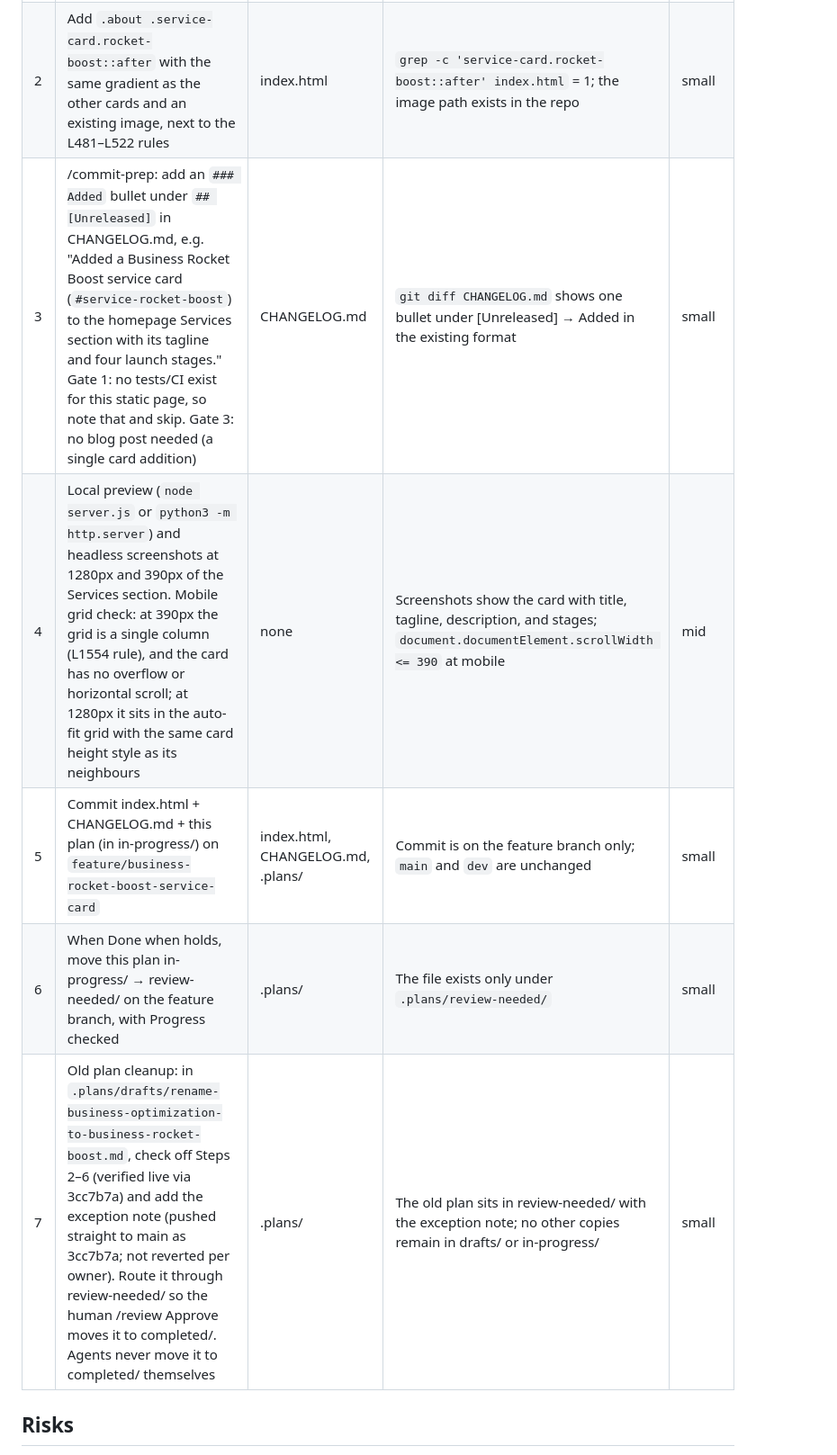
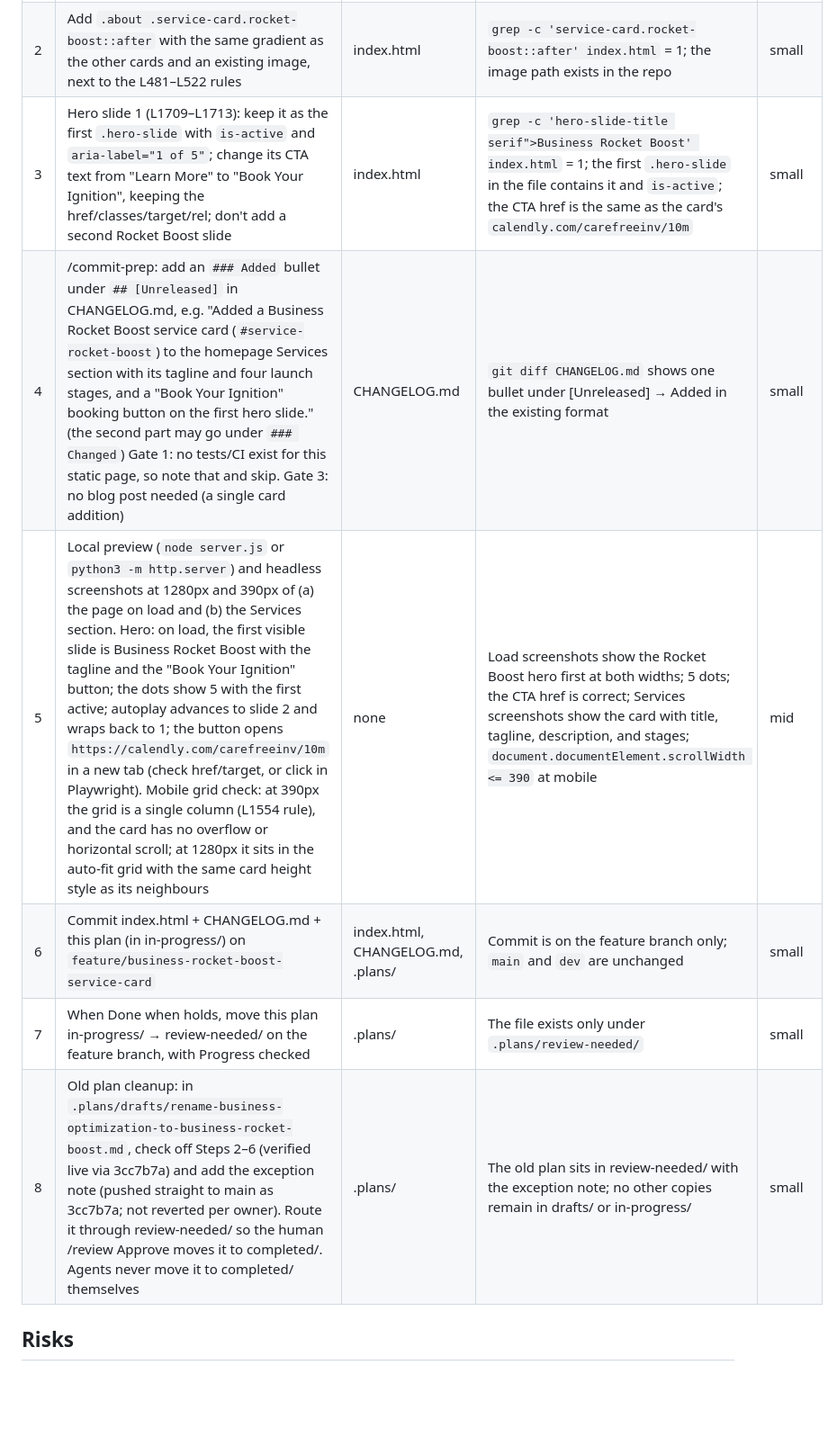
Before and after one commit to carefreeinv/carefreeinv.github.io, a Markdown page: .plans/drafts/business-rocket-boost-service-card.md, the part around one of its changes. Shown at 90% size. Drawn GitHub-style; blank space fills up the shorter version.

```diff
--- a/.plans/drafts/business-rocket-boost-service-card.md
+++ b/.plans/drafts/business-rocket-boost-service-card.md
@@ -55,11 +58,12 @@ Static HTML/CSS edited in place in `index.html`. Reuse the `service-card` + modi
 |---|------|---------|-----------|----------|
 | 1 | Insert the target card markup as the first child of `services-grid` (L2535) | index.html | `grep -c 'id="service-rocket-boost"' index.html` = 1; `grep -c '<h3>Business Rocket Boost</h3>' index.html` = 1 | small |
 | 2 | Add `.about .service-card.rocket-boost::after` with the same gradient as the other cards and an existing image, next to the L481–L522 rules | index.html | `grep -c 'service-card.rocket-boost::after' index.html` = 1; the image path exists in the repo | small |
-| 3 | /commit-prep: add an `### Added` bullet under `## [Unreleased]` in CHANGELOG.md, e.g. "Added a Business Rocket Boost service card (`#service-rocket-boost`) to the homepage Services section with its tagline and four launch stages." Gate 1: no tests/CI exist for this static page, so note that and skip. Gate 3: no blog post needed (a single card addition) | CHANGELOG.md | `git diff CHANGELOG.md` shows one bullet under [Unreleased] → Added in the existing format | small |
-| 4 | Local preview (`node server.js` or `python3 -m http.server`) and headless screenshots at 1280px and 390px of the Services section. Mobile grid check: at 390px the grid is a single column (L1554 rule), and the card has no overflow or horizontal scroll; at 1280px it sits in the auto-fit grid with the same card height style as its neighbours | none | Screenshots show the card with title, tagline, description, and stages; `document.documentElement.scrollWidth <= 390` at mobile | mid |
-| 5 | Commit index.html + CHANGELOG.md + this plan (in in-progress/) on `feature/business-rocket-boost-service-card` | index.html, CHANGELOG.md, .plans/ | Commit is on the feature branch only; `main` and `dev` are unchanged | small |
-| 6 | When Done when holds, move this plan in-progress/ → review-needed/ on the feature branch, with Progress checked | .plans/ | The file exists only under `.plans/review-needed/` | small |
-| 7 | Old plan cleanup: in `.plans/drafts/rename-business-optimization-to-business-rocket-boost.md`, check off Steps 2–6 (verified live via 3cc7b7a) and add the exception note (pushed straight to main as 3cc7b7a; not reverted per owner). Route it through review-needed/ so the human /review Approve moves it to completed/. Agents never move it to completed/ themselves | .plans/ | The old plan sits in review-needed/ with the exception note; no other copies remain in drafts/ or in-progress/ | small |
+| 3 | Hero slide 1 (L1709–L1713): keep it as the first `.hero-slide` with `is-active` and `aria-label="1 of 5"`; change its CTA text from "Learn More" to "Book Your Ignition", keeping the href/classes/target/rel; don't add a second Rocket Boost slide | index.html | `grep -c 'hero-slide-title serif">Business Rocket Boost' index.html` = 1; the first `.hero-slide` in the file contains it and `is-active`; the CTA href is the same as the card's `calendly.com/carefreeinv/10m` | small |
+| 4 | /commit-prep: add an `### Added` bullet under `## [Unreleased]` in CHANGELOG.md, e.g. "Added a Business Rocket Boost service card (`#service-rocket-boost`) to the homepage Services section with its tagline and four launch stages, and a "Book Your Ignition" booking button on the first hero slide." (the second part may go under `### Changed`) Gate 1: no tests/CI exist for this static page, so note that and skip. Gate 3: no blog post needed (a single card addition) | CHANGELOG.md | `git diff CHANGELOG.md` shows one bullet under [Unreleased] → Added in the existing format | small |
+| 5 | Local preview (`node server.js` or `python3 -m http.server`) and headless screenshots at 1280px and 390px of (a) the page on load and (b) the Services section. Hero: on load, the first visible slide is Business Rocket Boost with the tagline and the "Book Your Ignition" button; the dots show 5 with the first active; autoplay advances to slide 2 and wraps back to 1; the button opens `https://calendly.com/carefreeinv/10m` in a new tab (check href/target, or click in Playwright). Mobile grid check: at 390px the grid is a single column (L1554 rule), and the card has no overflow or horizontal scroll; at 1280px it sits in the auto-fit grid with the same card height style as its neighbours | none | Load screenshots show the Rocket Boost hero first at both widths; 5 dots; the CTA href is correct; Services screenshots show the card with title, tagline, description, and stages; `document.documentElement.scrollWidth <= 390` at mobile | mid |
+| 6 | Commit index.html + CHANGELOG.md + this plan (in in-progress/) on `feature/business-rocket-boost-service-card` | index.html, CHANGELOG.md, .plans/ | Commit is on the feature branch only; `main` and `dev` are unchanged | small |
+| 7 | When Done when holds, move this plan in-progress/ → review-needed/ on the feature branch, with Progress checked | .plans/ | The file exists only under `.plans/review-needed/` | small |
+| 8 | Old plan cleanup: in `.plans/drafts/rename-business-optimization-to-business-rocket-boost.md`, check off Steps 2–6 (verified live via 3cc7b7a) and add the exception note (pushed straight to main as 3cc7b7a; not reverted per owner). Route it through review-needed/ so the human /review Approve moves it to completed/. Agents never move it to completed/ themselves | .plans/ | The old plan sits in review-needed/ with the exception note; no other copies remain in drafts/ or in-progress/ | small |
 
 ## Risks
 - The new card has no background image → reuse an existing `images/*.jpg` rather than adding assets.
```
Also changed, not shown: other parts of .plans/drafts/business-rocket-boost-service-card.md (+13 -8 lines).
